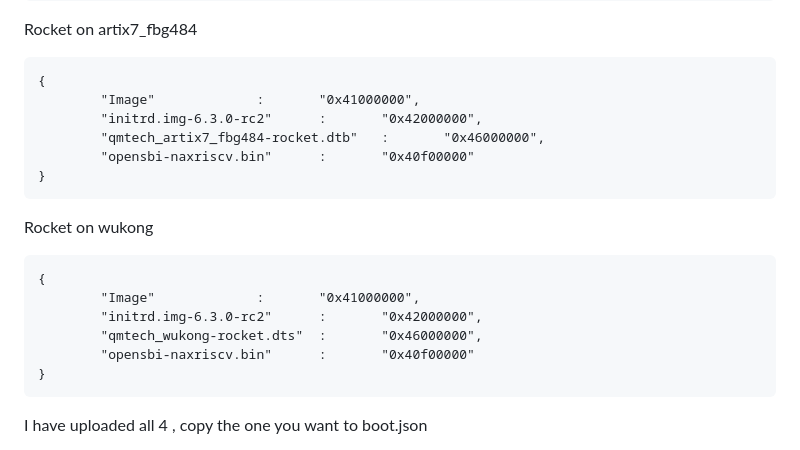
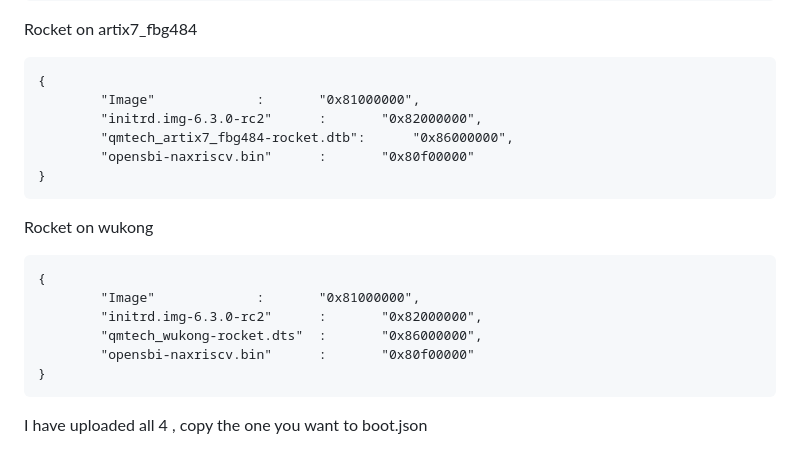
Before and after one commit to roryt12/RISCV64-Debian-Linux-on-FPGA-with-Litex, a Markdown page: README.md, the part around the change. Rendered like a GitHub page.

````diff
--- a/README.md
+++ b/README.md
@@ -214,19 +214,19 @@ NaxRiscv on wukong
 Rocket on artix7_fbg484
 ```
 {
-        "Image"				:       "0x41000000",
-        "initrd.img-6.3.0-rc2"		:       "0x42000000",
-        "qmtech_artix7_fbg484-rocket.dtb"	:       "0x46000000",
-        "opensbi-naxriscv.bin"		:       "0x40f00000"
+        "Image"				:       "0x81000000",
+        "initrd.img-6.3.0-rc2"		:       "0x82000000",
+        "qmtech_artix7_fbg484-rocket.dtb":      "0x86000000",
+        "opensbi-naxriscv.bin"		:       "0x80f00000"
 }
 ```
 Rocket on wukong
 ```
 {
-        "Image"				:       "0x41000000",
-        "initrd.img-6.3.0-rc2"		:       "0x42000000",
-        "qmtech_wukong-rocket.dts"	:       "0x46000000",
-        "opensbi-naxriscv.bin"		:       "0x40f00000"
+        "Image"				:       "0x81000000",
+        "initrd.img-6.3.0-rc2"		:       "0x82000000",
+        "qmtech_wukong-rocket.dts"	:       "0x86000000",
+        "opensbi-naxriscv.bin"		:       "0x80f00000"
 }
 ```
 I have uploaded all 4 , copy the one you want to boot.json
````
